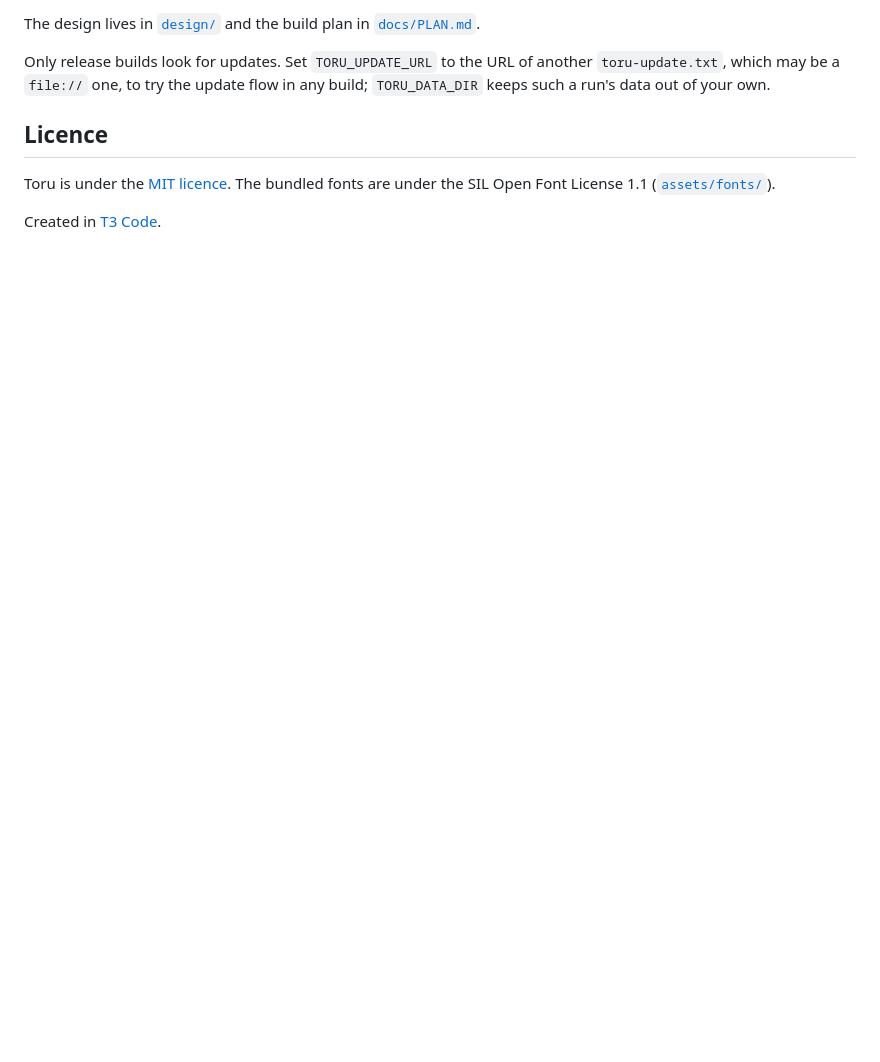
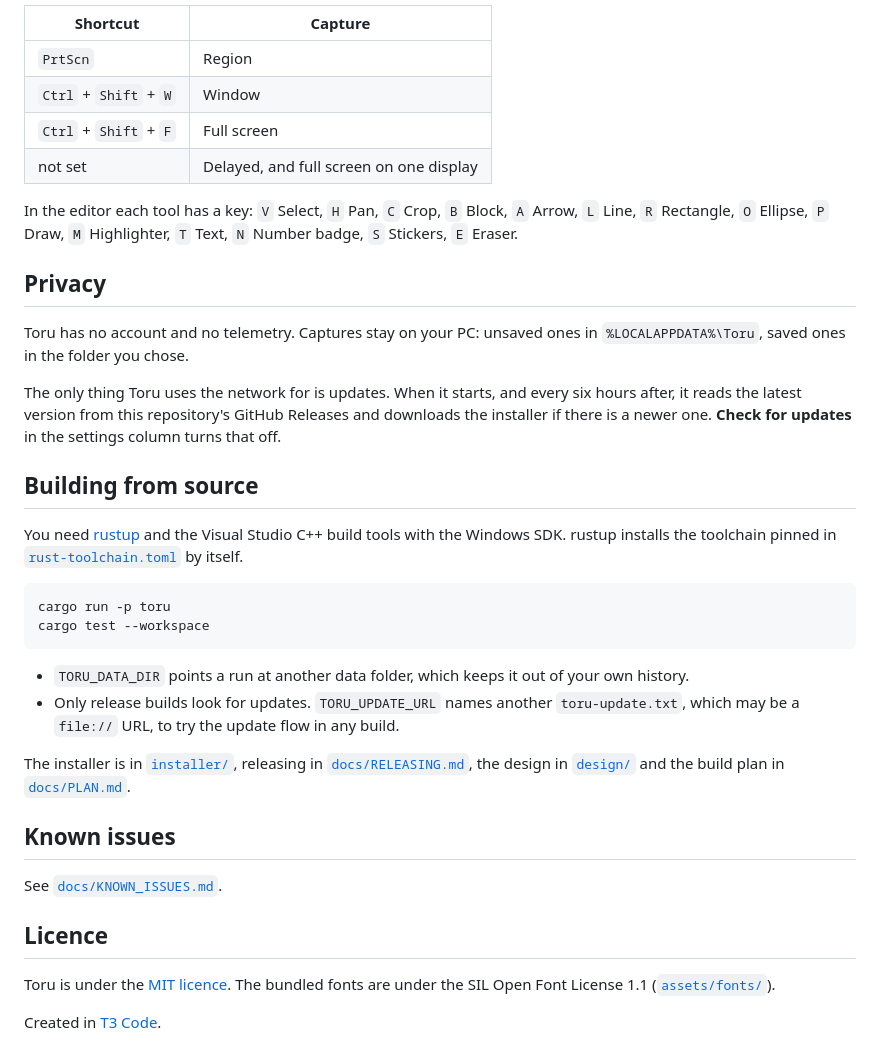
Before and after one commit to ChacaPatrick/toru, a Markdown page: README.md, the part around one of its changes. Drawn GitHub-style; blank space fills up the shorter version.

````diff
--- a/README.md
+++ b/README.md
@@ -23,8 +60,43 @@ settings column turns the checks off, and **Check now** looks straight away.
 
-The design lives in [`design/`](design/) and the build plan in [`docs/PLAN.md`](docs/PLAN.md).
+| Shortcut | Capture |
+|---|---|
+| `PrtScn` | Region |
+| `Ctrl` + `Shift` + `W` | Window |
+| `Ctrl` + `Shift` + `F` | Full screen |
+| not set | Delayed, and full screen on one display |
 
-Only release builds look for updates. Set `TORU_UPDATE_URL` to the URL of another `toru-update.txt`, which may be a
-`file://` one, to try the update flow in any build; `TORU_DATA_DIR` keeps such a run's data out of your own.
+In the editor each tool has a key: `V` Select, `H` Pan, `C` Crop, `B` Block, `A` Arrow, `L` Line, `R` Rectangle,
+`O` Ellipse, `P` Draw, `M` Highlighter, `T` Text, `N` Number badge, `S` Stickers, `E` Eraser.
+
+## Privacy
+
+Toru has no account and no telemetry. Captures stay on your PC: unsaved ones in `%LOCALAPPDATA%\Toru`, saved ones in
+the folder you chose.
+
+The only thing Toru uses the network for is updates. When it starts, and every six hours after, it reads the latest
+version from this repository's GitHub Releases and downloads the installer if there is a newer one. **Check for
+updates** in the settings column turns that off.
+
+## Building from source
+
+You need [rustup](https://rustup.rs/) and the Visual Studio C++ build tools with the Windows SDK. rustup installs the
+toolchain pinned in [`rust-toolchain.toml`](rust-toolchain.toml) by itself.
+
+```powershell
+cargo run -p toru
+cargo test --workspace
+```
+
+- `TORU_DATA_DIR` points a run at another data folder, which keeps it out of your own history.
+- Only release builds look for updates. `TORU_UPDATE_URL` names another `toru-update.txt`, which may be a `file://`
+  URL, to try the update flow in any build.
+
+The installer is in [`installer/`](installer/README.md), releasing in [`docs/RELEASING.md`](docs/RELEASING.md), the
+design in [`design/`](design/) and the build plan in [`docs/PLAN.md`](docs/PLAN.md).
+
+## Known issues
+
+See [`docs/KNOWN_ISSUES.md`](docs/KNOWN_ISSUES.md).
 
 ## Licence
 
````
Also changed, not shown: other parts of README.md (+46 -9 lines), docs/images/editor.png (added), docs/images/main-window.png (added), docs/images/neo-brutalism.png (added), docs/images/pixel-art.png (added).
